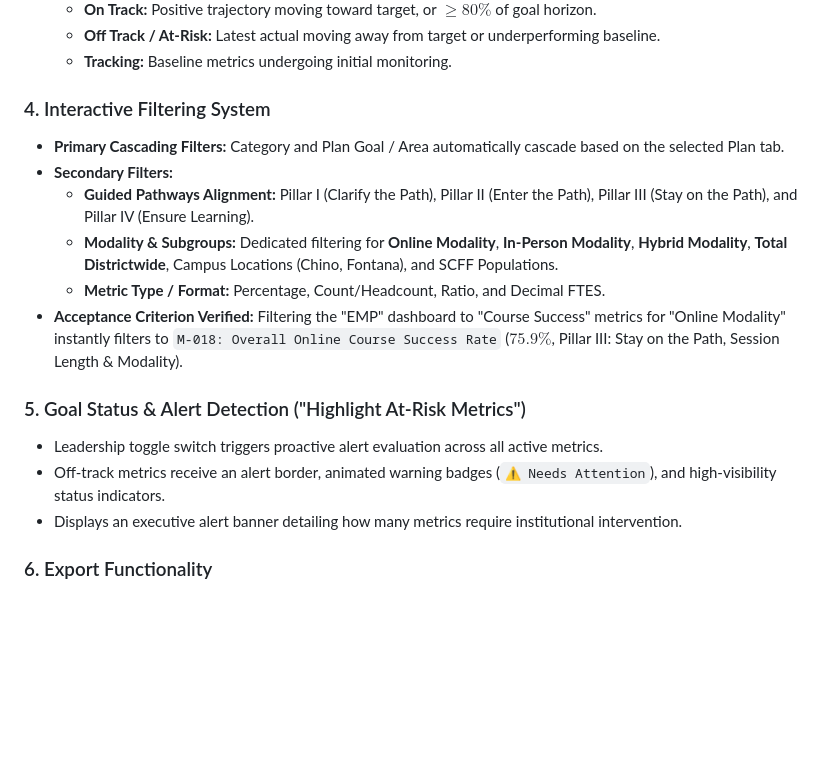
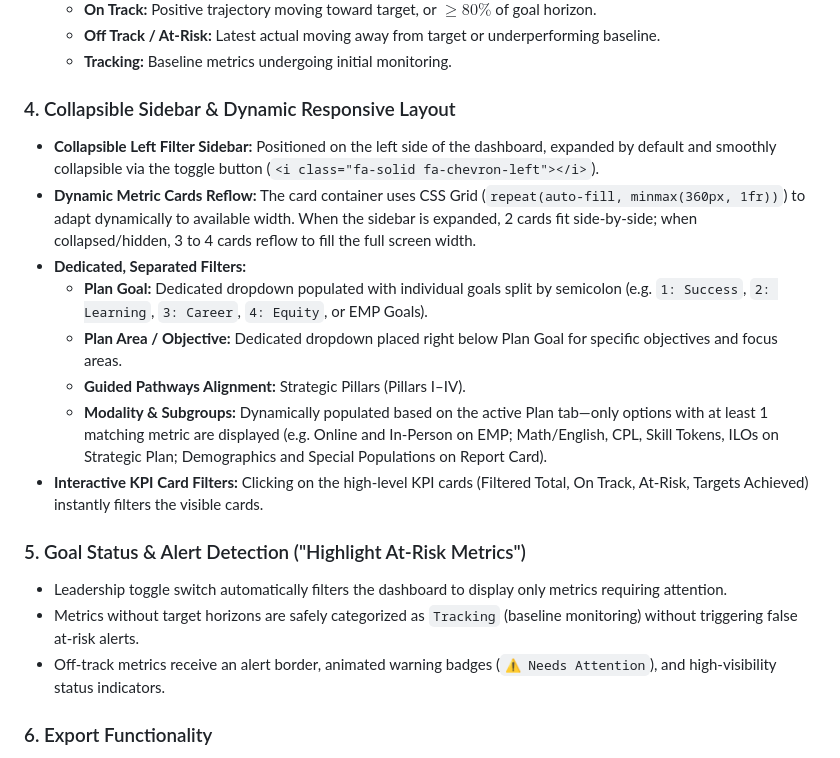
Before and after one commit to Joecascio2000/plan-metrics-dashboard, a Markdown page: README.md, the part around the change. GitHub-like rendering; blank space fills up the shorter version.

Commit message:
update: refresh README.md for Plan Metrics Dashboard

```diff
--- a/README.md
+++ b/README.md
@@ -34,18 +34,20 @@ The application groups the 100 institutional metrics into dedicated, navigable p
   - **Off Track / At-Risk:** Latest actual moving away from target or underperforming baseline.
   - **Tracking:** Baseline metrics undergoing initial monitoring.
 
-### 4. Interactive Filtering System
-- **Primary Cascading Filters:** Category and Plan Goal / Area automatically cascade based on the selected Plan tab.
-- **Secondary Filters:**
-  - **Guided Pathways Alignment:** Pillar I (Clarify the Path), Pillar II (Enter the Path), Pillar III (Stay on the Path), and Pillar IV (Ensure Learning).
-  - **Modality & Subgroups:** Dedicated filtering for **Online Modality**, **In-Person Modality**, **Hybrid Modality**, **Total Districtwide**, Campus Locations (Chino, Fontana), and SCFF Populations.
-  - **Metric Type / Format:** Percentage, Count/Headcount, Ratio, and Decimal FTES.
-- **Acceptance Criterion Verified:** Filtering the "EMP" dashboard to "Course Success" metrics for "Online Modality" instantly filters to `M-018: Overall Online Course Success Rate` ($75.9\%$, Pillar III: Stay on the Path, Session Length & Modality).
+### 4. Collapsible Sidebar & Dynamic Responsive Layout
+- **Collapsible Left Filter Sidebar:** Positioned on the left side of the dashboard, expanded by default and smoothly collapsible via the toggle button (`<i class="fa-solid fa-chevron-left"></i>`).
+- **Dynamic Metric Cards Reflow:** The card container uses CSS Grid (`repeat(auto-fill, minmax(360px, 1fr))`) to adapt dynamically to available width. When the sidebar is expanded, 2 cards fit side-by-side; when collapsed/hidden, 3 to 4 cards reflow to fill the full screen width.
+- **Dedicated, Separated Filters:**
+  - **Plan Goal:** Dedicated dropdown populated with individual goals split by semicolon (e.g. `1: Success`, `2: Learning`, `3: Career`, `4: Equity`, or EMP Goals).
+  - **Plan Area / Objective:** Dedicated dropdown placed right below Plan Goal for specific objectives and focus areas.
+  - **Guided Pathways Alignment:** Strategic Pillars (Pillars I–IV).
+  - **Modality & Subgroups:** Dynamically populated based on the active Plan tab—only options with at least 1 matching metric are displayed (e.g. Online and In-Person on EMP; Math/English, CPL, Skill Tokens, ILOs on Strategic Plan; Demographics and Special Populations on Report Card).
+- **Interactive KPI Card Filters:** Clicking on the high-level KPI cards (Filtered Total, On Track, At-Risk, Targets Achieved) instantly filters the visible cards.
 
 ### 5. Goal Status & Alert Detection ("Highlight At-Risk Metrics")
-- Leadership toggle switch triggers proactive alert evaluation across all active metrics.
+- Leadership toggle switch automatically filters the dashboard to display only metrics requiring attention.
+- Metrics without target horizons are safely categorized as `Tracking` (baseline monitoring) without triggering false at-risk alerts.
 - Off-track metrics receive an alert border, animated warning badges (`⚠️ Needs Attention`), and high-visibility status indicators.
-- Displays an executive alert banner detailing how many metrics require institutional intervention.
 
 ### 6. Export Functionality
 - **Export as PNG:** Uses `html2canvas` to render high-resolution raster snapshots of the active dashboard state.
```
